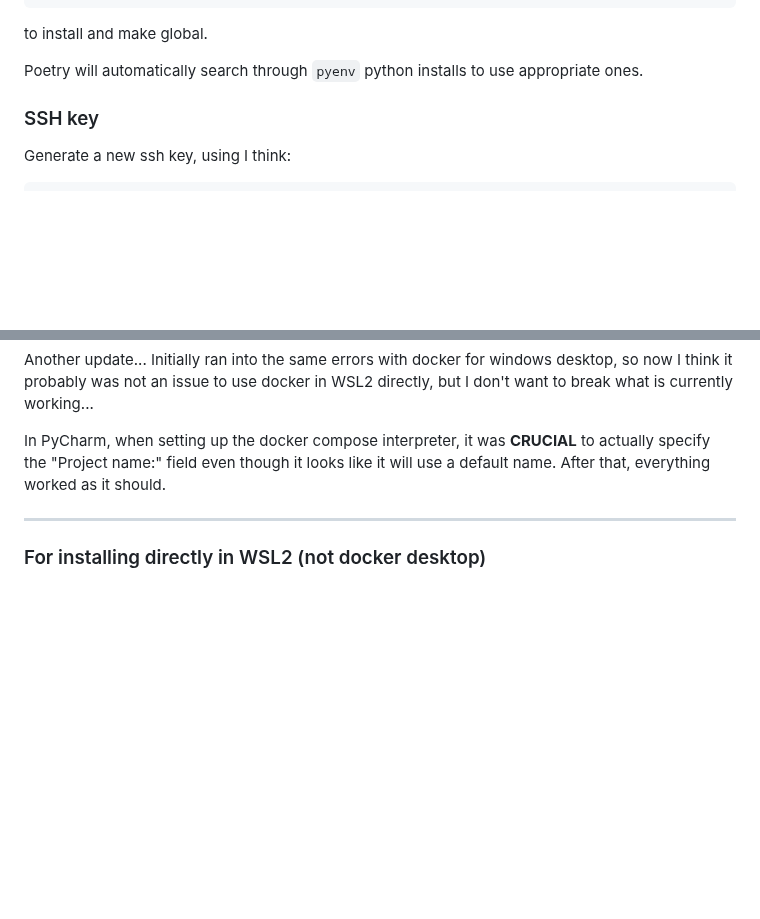
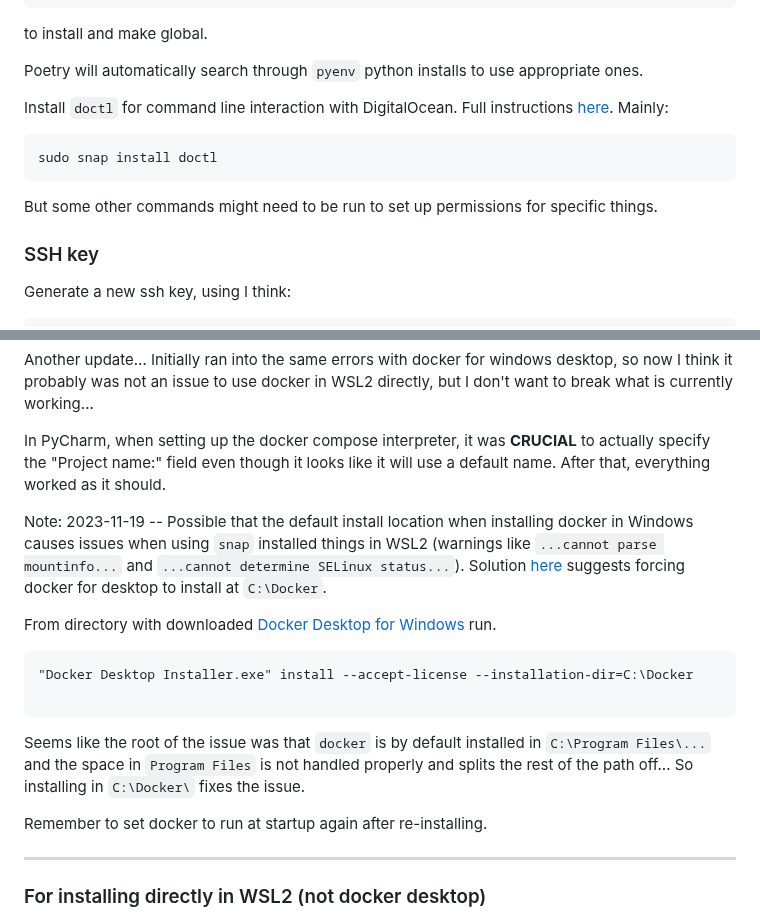
Before and after one commit to TimChild/dotfiles, a Markdown page: wsl2_install_instructions.md, 2 parts joined by grey strips. GitHub-like rendering; blank space fills up the shorter version.

Commit message:
Update docker installation instructions to solve path issue

````diff
--- a/wsl2_install_instructions.md
+++ b/wsl2_install_instructions.md
@@ -64,6 +64,14 @@ to install and make global.
 
 Poetry will automatically search through `pyenv` python installs to use appropriate ones.
 
+
+Install `doctl` for command line interaction with DigitalOcean. Full instructions  [here](https://docs.digitalocean.com/reference/doctl/how-to/install/). Mainly:
+
+```
+sudo snap install doctl
+```
+
+But some other commands might need to be run to set up permissions for specific things.
 
 
 ### SSH key
@@ -150,6 +158,17 @@ Another update... Initially ran into the same errors with docker for windows des
 
 In PyCharm, when setting up the docker compose interpreter, it was **CRUCIAL** to actually specify the "Project name:" field even though it looks like it will use a default name. After that, everything worked as it should.
 
+Note: 2023-11-19 -- Possible that the default install location when installing docker in Windows causes issues when using `snap` installed things in WSL2 (warnings like `...cannot parse mountinfo...` and `...cannot determine SELinux status...`). Solution [here](https://github.com/canonical/microk8s/issues/3911) suggests forcing docker for desktop to install at `C:\Docker`.
+
+From directory with downloaded [Docker Desktop for Windows](https://www.docker.com/products/docker-desktop/) run.
+```
+"Docker Desktop Installer.exe" install --accept-license --installation-dir=C:\Docker
+
+```
+Seems like the root of the issue was that `docker` is by default installed in `C:\Program Files\...` and the space in `Program Files` is not handled properly and splits the rest of the path off... So installing in `C:\Docker\` fixes the issue.
+
+Remember to set docker to run at startup again after re-installing.
+
 
 ---
 
````
